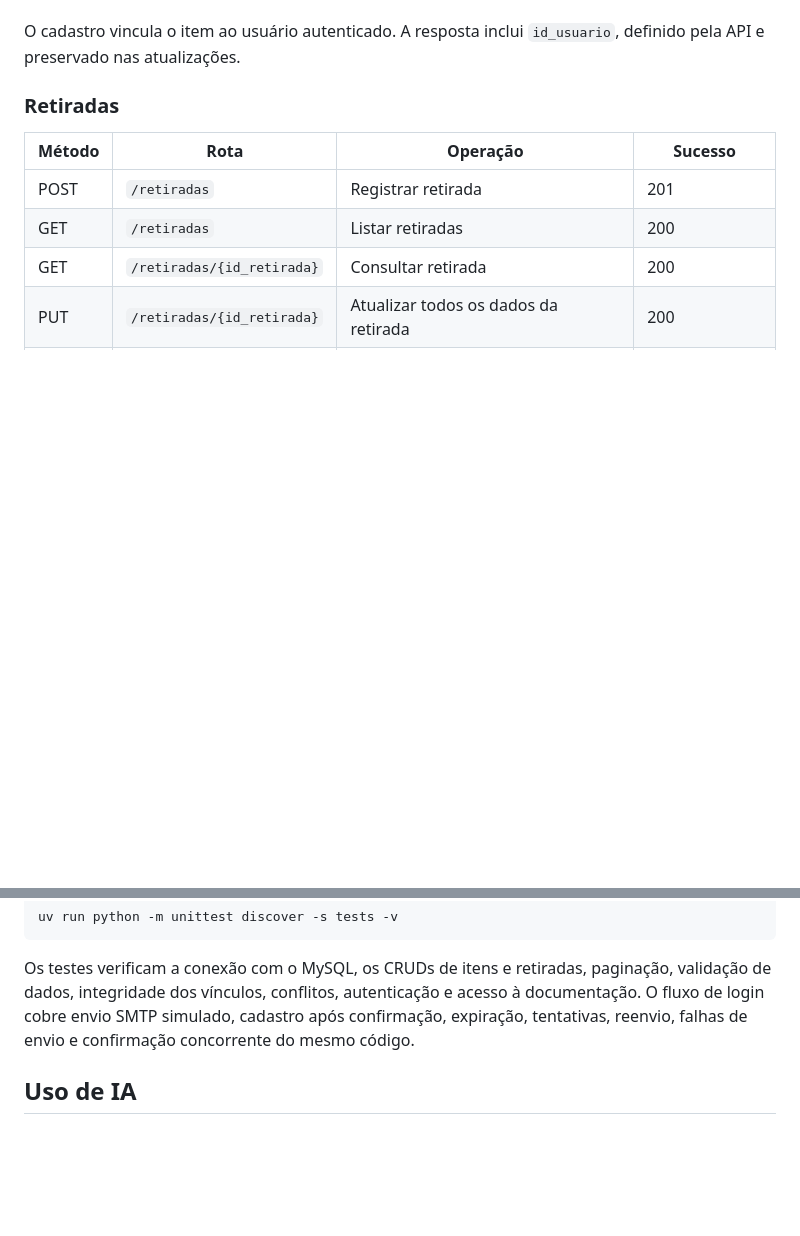
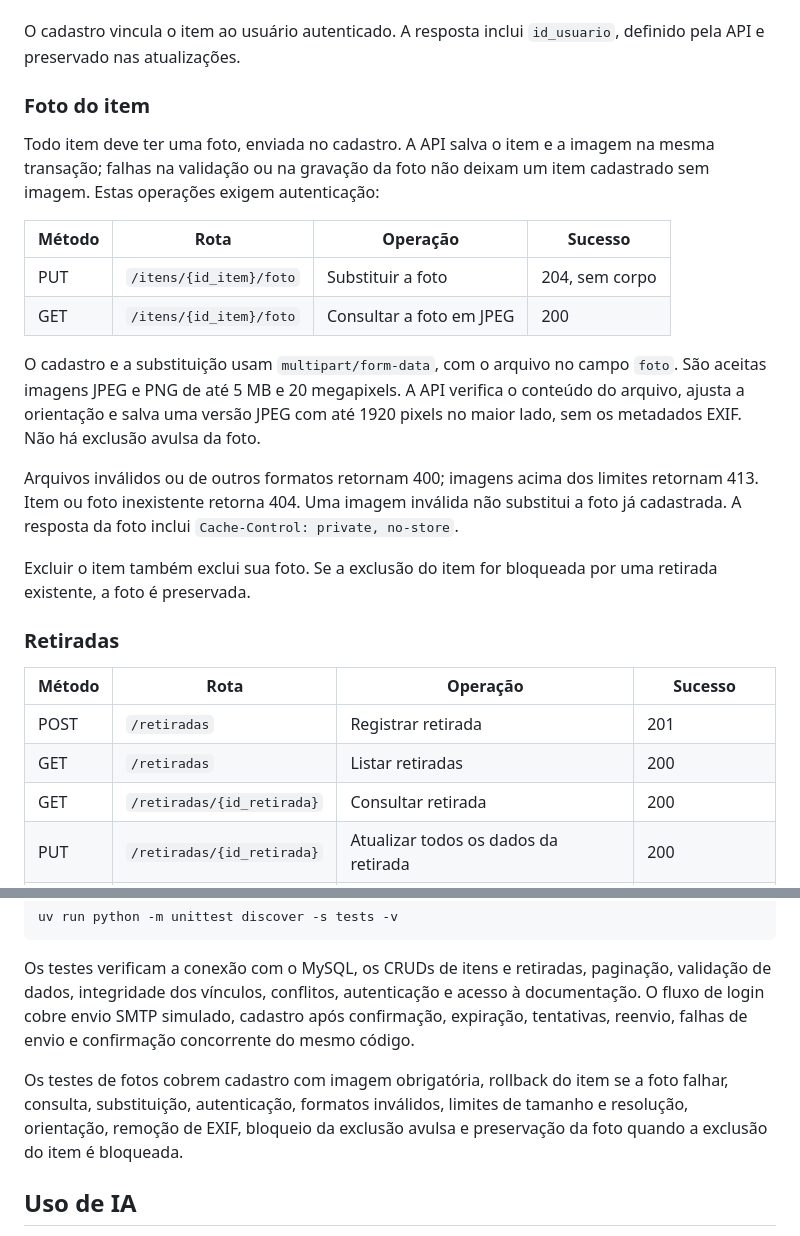
Before and after one commit to matheusluciano99/Achados-Perdidos-Insper, a Markdown page: README.md, 2 parts joined by grey strips. GitHub-like rendering; blank space fills up the shorter version.

```diff
--- a/README.md
+++ b/README.md
@@ -43,6 +56,21 @@ Todos esses campos são obrigatórios. Os textos têm espaços removidos das ext
 `predio` é um número inteiro obrigatório: 1, 2 ou 3. A API rejeita prédios fora desse conjunto. `local_encontrado` é um texto livre para detalhar o lugar, como `Biblioteca`, `Corredor do segundo andar` ou `Sala Amador Aguiar`.
 
 O cadastro vincula o item ao usuário autenticado. A resposta inclui `id_usuario`, definido pela API e preservado nas atualizações.
+
+### Foto do item
+
+Todo item deve ter uma foto, enviada no cadastro. A API salva o item e a imagem na mesma transação; falhas na validação ou na gravação da foto não deixam um item cadastrado sem imagem. Estas operações exigem autenticação:
+
+| Método | Rota | Operação | Sucesso |
+| --- | --- | --- | --- |
+| PUT | `/itens/{id_item}/foto` | Substituir a foto | 204, sem corpo |
+| GET | `/itens/{id_item}/foto` | Consultar a foto em JPEG | 200 |
+
+O cadastro e a substituição usam `multipart/form-data`, com o arquivo no campo `foto`. São aceitas imagens JPEG e PNG de até 5 MB e 20 megapixels. A API verifica o conteúdo do arquivo, ajusta a orientação e salva uma versão JPEG com até 1920 pixels no maior lado, sem os metadados EXIF. Não há exclusão avulsa da foto.
+
+Arquivos inválidos ou de outros formatos retornam 400; imagens acima dos limites retornam 413. Item ou foto inexistente retorna 404. Uma imagem inválida não substitui a foto já cadastrada. A resposta da foto inclui `Cache-Control: private, no-store`.
+
+Excluir o item também exclui sua foto. Se a exclusão do item for bloqueada por uma retirada existente, a foto é preservada.
 
 ### Retiradas
 
@@ -180,6 +211,8 @@ uv run python -m unittest discover -s tests -v
 
 Os testes verificam a conexão com o MySQL, os CRUDs de itens e retiradas, paginação, validação de dados, integridade dos vínculos, conflitos, autenticação e acesso à documentação. O fluxo de login cobre envio SMTP simulado, cadastro após confirmação, expiração, tentativas, reenvio, falhas de envio e confirmação concorrente do mesmo código.
 
+Os testes de fotos cobrem cadastro com imagem obrigatória, rollback do item se a foto falhar, consulta, substituição, autenticação, formatos inválidos, limites de tamanho e resolução, orientação, remoção de EXIF, bloqueio da exclusão avulsa e preservação da foto quando a exclusão do item é bloqueada.
+
 ## Uso de IA
 
 O OpenAI Codex foi utilizado para interpretar os requisitos do projeto, gerar códigos e editar a documentação.
```
Also changed, not shown: other parts of README.md (+18 -2 lines), docs/modelo-relacional.png, 1 other file.
